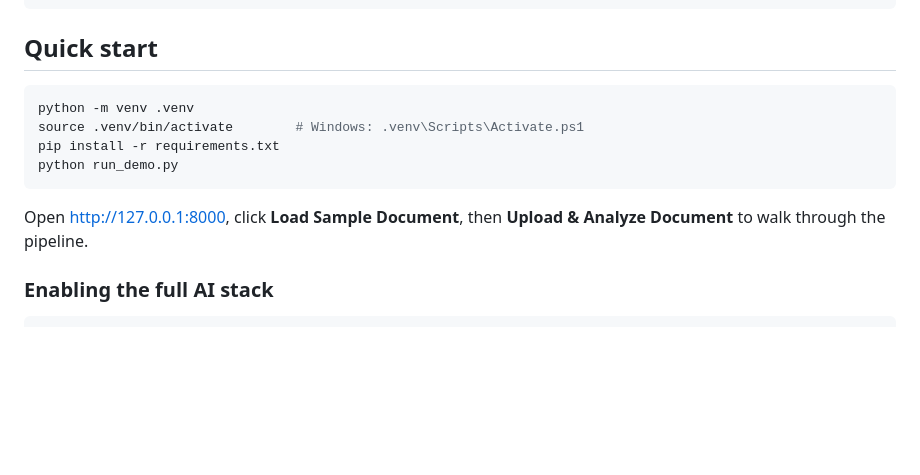
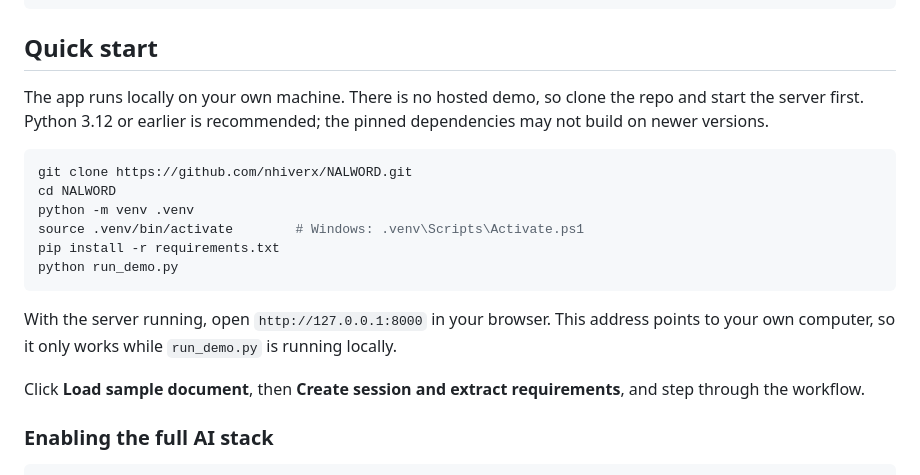
Before and after one commit to nhiverx/NALWORD, a Markdown page: README.md, the part around the change. GitHub-like rendering; blank space fills up the shorter version.

Commit message:
Clarify local-only URL and update quick start steps
Co-authored-by: Cursor <cursoragent@cursor.com>

````diff
--- a/README.md
+++ b/README.md
@@ -99,14 +99,20 @@ A step stays locked until the previous step is approved. The AI never approves o
 
 ## Quick start
 
+The app runs locally on your own machine. There is no hosted demo, so clone the repo and start the server first. Python 3.12 or earlier is recommended; the pinned dependencies may not build on newer versions.
+
 ```bash
+git clone https://github.com/nhiverx/NALWORD.git
+cd NALWORD
 python -m venv .venv
 source .venv/bin/activate        # Windows: .venv\Scripts\Activate.ps1
 pip install -r requirements.txt
 python run_demo.py
 ```
 
-Open [http://127.0.0.1:8000](http://127.0.0.1:8000), click **Load Sample Document**, then **Upload & Analyze Document** to walk through the pipeline.
+With the server running, open `http://127.0.0.1:8000` in your browser. This address points to your own computer, so it only works while `run_demo.py` is running locally.
+
+Click **Load sample document**, then **Create session and extract requirements**, and step through the workflow.
 
 ### Enabling the full AI stack
 
````
